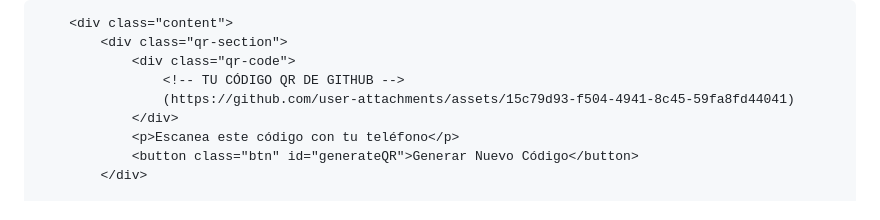
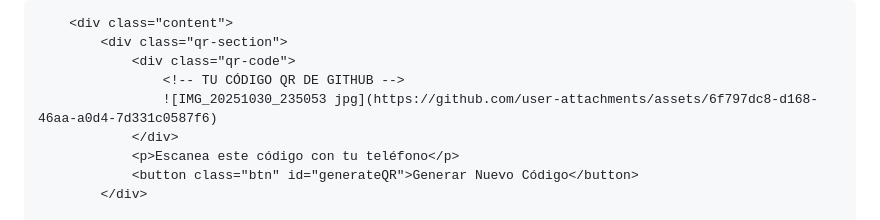
Before and after one commit to gamarragabriel49-ops/Rdt-comunicaciones-s.a-wifi, a Markdown page: README.md, the part around one of its changes. Rendered like a GitHub page.

```diff
--- a/README.md
+++ b/README.md
@@ -215,7 +215,7 @@
             <div class="qr-section">
                 <div class="qr-code">
                     <!-- TU CÓDIGO QR DE GITHUB -->
-                    (https://github.com/user-attachments/assets/15c79d93-f504-4941-8c45-59fa8fd44041)
+                    ![IMG_20251030_235053 jpg](https://github.com/user-attachments/assets/6f797dc8-d168-46aa-a0d4-7d331c0587f6)
                 </div>
                 <p>Escanea este código con tu teléfono</p>
                 <button class="btn" id="generateQR">Generar Nuevo Código</button>
```
Also changed, not shown: other parts of README.md (+1 -1 lines).
